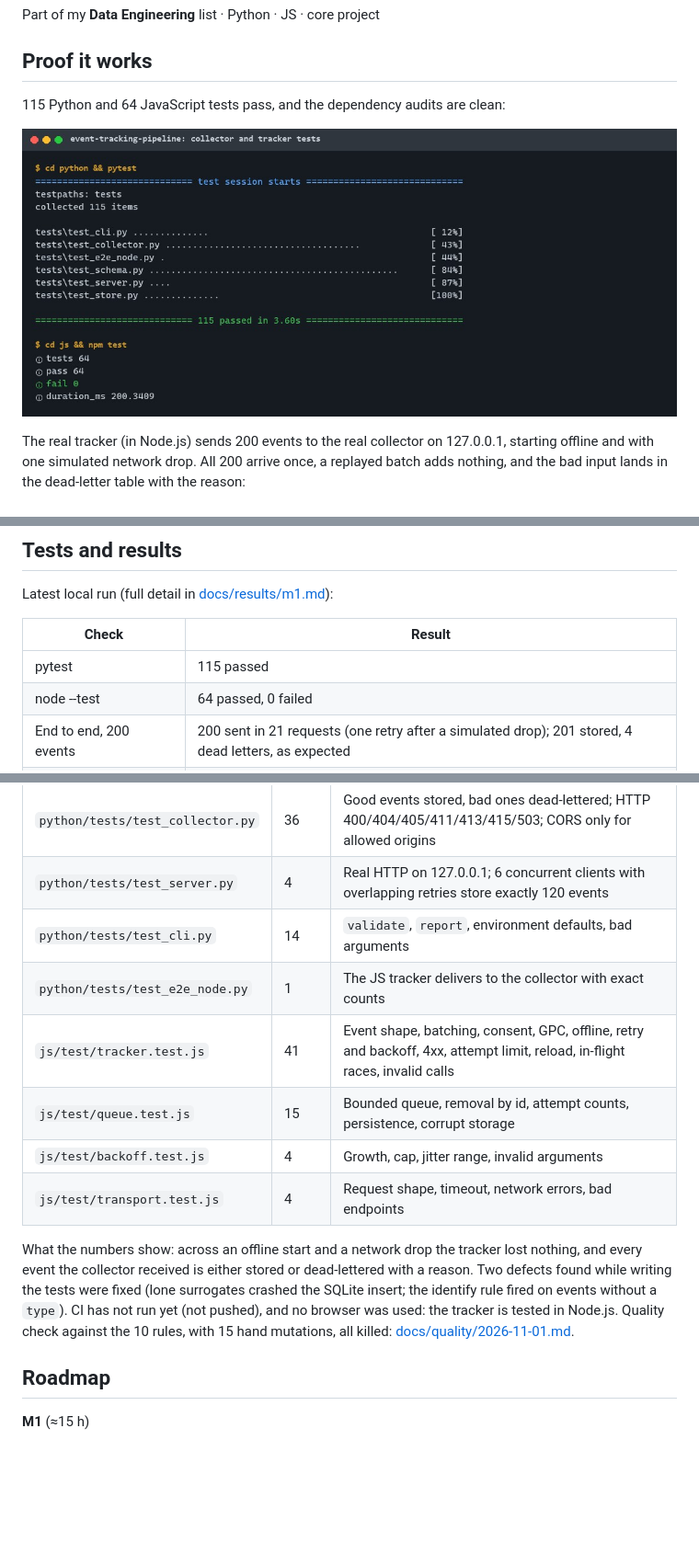
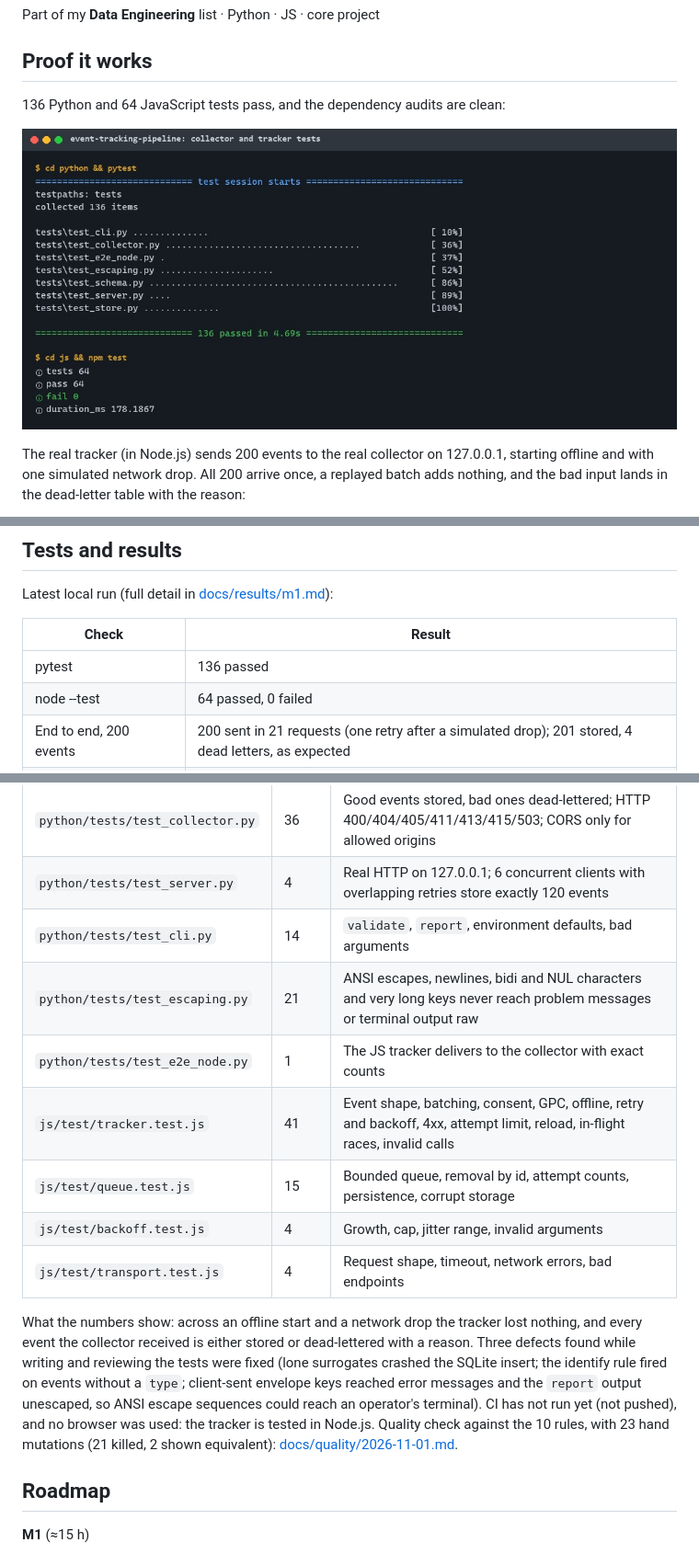
Before and after one commit to EquinoxWN/event-tracking-pipeline, a Markdown page: README.md, 3 parts joined by grey strips. Shown at 92% size. Drawn GitHub-style; pictures changed too: docs/proof/tests.jpg; blank space fills up the shorter version.

Commit message:
fix(security): escape and cap client text in collector messages and CLI output

```diff
--- a/README.md
+++ b/README.md
@@ -9,7 +9,7 @@ Part of my **Data Engineering** list · Python · JS · core project
 
 ## Proof it works
 
-115 Python and 64 JavaScript tests pass, and the dependency audits are clean:
+136 Python and 64 JavaScript tests pass, and the dependency audits are clean:
 
 ![pytest and node --test](docs/proof/tests.jpg)
 
@@ -145,7 +145,7 @@ Latest local run (full detail in [docs/results/m1.md](docs/results/m1.md)):
 
 | Check | Result |
 |---|---|
-| pytest | 115 passed |
+| pytest | 136 passed |
 | node --test | 64 passed, 0 failed |
 | End to end, 200 events | 200 sent in 21 requests (one retry after a simulated drop); 201 stored, 4 dead letters, as expected |
 | Replay of a delivered batch | `accepted 0, duplicates 10` |
@@ -159,6 +159,7 @@ Latest local run (full detail in [docs/results/m1.md](docs/results/m1.md)):
 | `python/tests/test_collector.py` | 36 | Good events stored, bad ones dead-lettered; HTTP 400/404/405/411/413/415/503; CORS only for allowed origins |
 | `python/tests/test_server.py` | 4 | Real HTTP on 127.0.0.1; 6 concurrent clients with overlapping retries store exactly 120 events |
 | `python/tests/test_cli.py` | 14 | `validate`, `report`, environment defaults, bad arguments |
+| `python/tests/test_escaping.py` | 21 | ANSI escapes, newlines, bidi and NUL characters and very long keys never reach problem messages or terminal output raw |
 | `python/tests/test_e2e_node.py` | 1 | The JS tracker delivers to the collector with exact counts |
 | `js/test/tracker.test.js` | 41 | Event shape, batching, consent, GPC, offline, retry and backoff, 4xx, attempt limit, reload, in-flight races, invalid calls |
 | `js/test/queue.test.js` | 15 | Bounded queue, removal by id, attempt counts, persistence, corrupt storage |
@@ -166,10 +167,11 @@ Latest local run (full detail in [docs/results/m1.md](docs/results/m1.md)):
 | `js/test/transport.test.js` | 4 | Request shape, timeout, network errors, bad endpoints |
 
 What the numbers show: across an offline start and a network drop the tracker lost nothing, and
-every event the collector received is either stored or dead-lettered with a reason. Two defects found
-while writing the tests were fixed (lone surrogates crashed the SQLite insert; the identify rule fired
-on events without a `type`). CI has not run yet (not pushed), and no browser was used: the tracker is
-tested in Node.js. Quality check against the 10 rules, with 15 hand mutations, all killed:
+every event the collector received is either stored or dead-lettered with a reason. Three defects found
+while writing and reviewing the tests were fixed (lone surrogates crashed the SQLite insert; the
+identify rule fired on events without a `type`; client-sent envelope keys reached error messages and
+the `report` output unescaped, so ANSI escape sequences could reach an operator's terminal). CI has not run yet (not pushed), and no browser was used: the tracker is
+tested in Node.js. Quality check against the 10 rules, with 23 hand mutations (21 killed, 2 shown equivalent):
 [docs/quality/2026-11-01.md](docs/quality/2026-11-01.md).
 
 ## Roadmap
```
Also changed, not shown: other parts of README.md (+1 -0 lines), docs/quality/2026-11-01.md (+13 -4 lines), docs/results/m1.md (+15 -7 lines), 6 other files.
